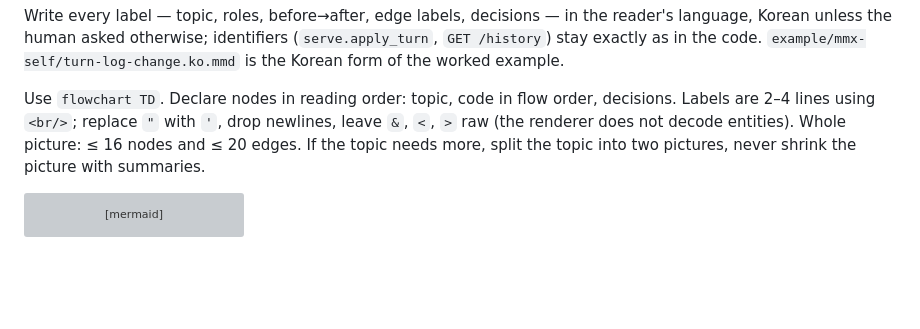
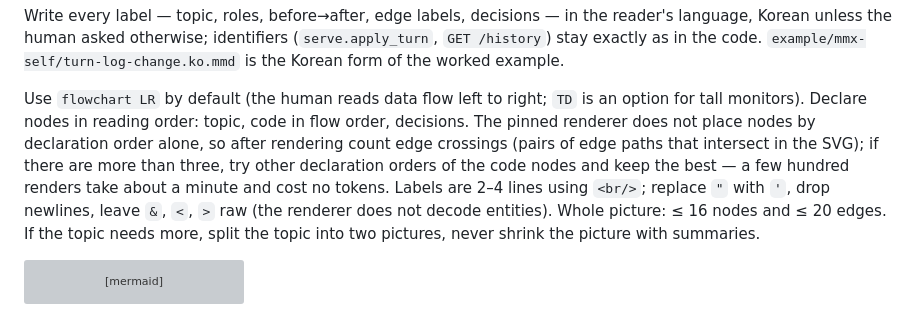
Before and after one commit to Eastsidegunn/mmx, a Markdown page: adapters/codemap/SKILL.md, the part around the change. Rendered like a GitHub page; blank space fills up the shorter version; grey boxes are pictures that could not be loaded.

Commit message:
codemap skill: left-to-right by default, count crossings and search declaration order

```diff
--- a/adapters/codemap/SKILL.md
+++ b/adapters/codemap/SKILL.md
@@ -43,8 +43,13 @@ identifiers (`serve.apply_turn`, `GET /history`) stay exactly as in the
 code. `example/mmx-self/turn-log-change.ko.mmd` is the Korean form of the
 worked example.
 
-Use `flowchart TD`. Declare nodes in reading order: topic, code in flow
-order, decisions. Labels are 2–4 lines using `<br/>`; replace `"` with `'`,
+Use `flowchart LR` by default (the human reads data flow left to right;
+`TD` is an option for tall monitors). Declare nodes in reading order: topic,
+code in flow order, decisions. The pinned renderer does not place nodes by
+declaration order alone, so after rendering count edge crossings (pairs of
+edge paths that intersect in the SVG); if there are more than three, try
+other declaration orders of the code nodes and keep the best — a few
+hundred renders take about a minute and cost no tokens. Labels are 2–4 lines using `<br/>`; replace `"` with `'`,
 drop newlines, leave `&`, `<`, `>` raw (the renderer does not decode
 entities). Whole picture: ≤ 16 nodes and ≤ 20 edges. If the topic needs
 more, split the topic into two pictures, never shrink the picture with
```
